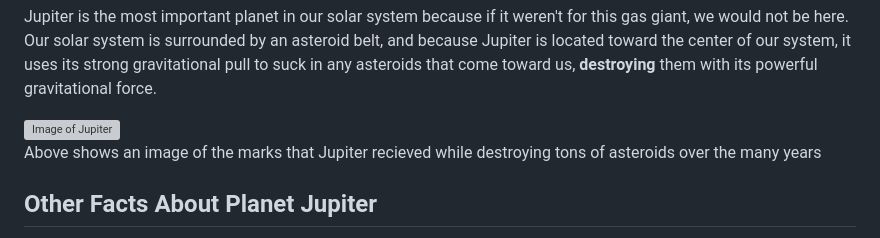
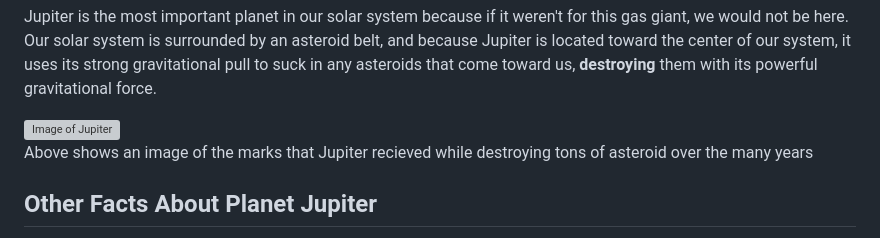
Before and after one commit to Adam893-o/jupiter2.html, a Markdown page: README.md, the part around one of its changes. Drawn GitHub-style; grey boxes are pictures that could not be loaded.

```diff
--- a/README.md
+++ b/README.md
@@ -32,10 +32,10 @@
     <h3>A Brief History Behind Planet Jupiter</h3>
       <p>Jupiter is the 5th planet in the Solar System and was discovered by astronomer Galileo Galilei in 1610. He discovered it using a small telescope that he made himself. He realized that he had discovered Jupiter when he saw that the planet had four moons orbiting it rather than stars. This was a big discovery because people in the West always thought that the Earth was the center of the universe. With Jupiter's discovery, we finally realized that there are bigger objects out there in the universe, some of which are larger than anything we'd ever imagined.</p>
       <p>Jupiter is the most important planet in our solar system because if it weren't for this gas giant, we would not be here. Our solar system is surrounded by an asteroid belt, and because Jupiter is located toward the center of our system, it uses its strong gravitational pull to suck in any asteroids that come toward us, <strong>destroying</strong> them with its powerful gravitational force.</p>
-		<div id="img1">
+	  <div id="img1">
 		<img src="Media/Image2.jpg" height="200" width="240" alt="Image of Jupiter"/>
 		</div>
-			<p>Above shows an image of the marks that Jupiter recieved while destroying tons of asteroids over the many years</p>
+	    <p>Above shows an image of the marks that Jupiter recieved while destroying tons of asteroid over the many years</p>
    <h2>Other Facts About Planet Jupiter</h2>
       <img src="Media/Image3.jpg" height="300" width="500" alt="Image of Jupiter"/>
 	    <p>You can fit 1,000 Earths into Jupiter and that would be the size of the planet. We are very <strong>very</strong> tiny compared to space.</p>
```
Also changed, not shown: other parts of README.md (+1 -0 lines).
